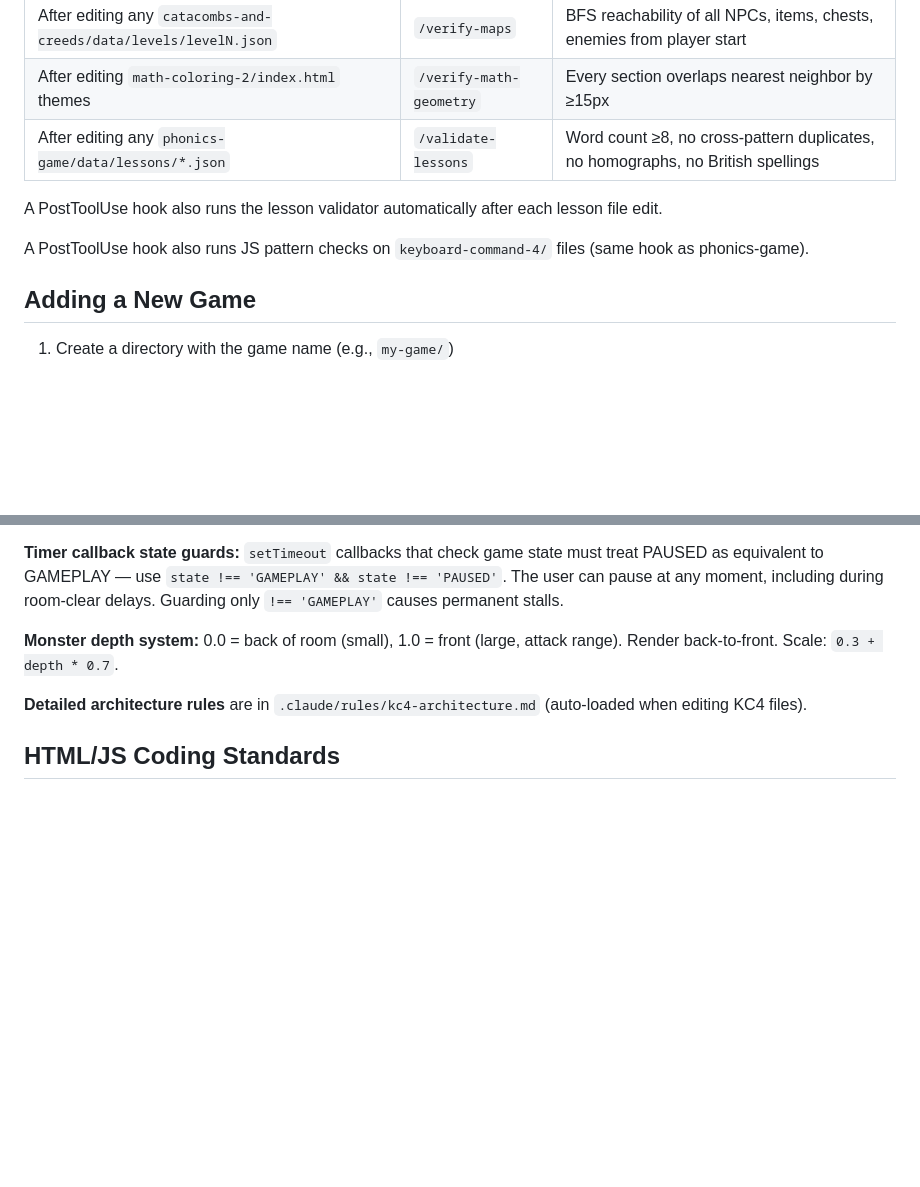
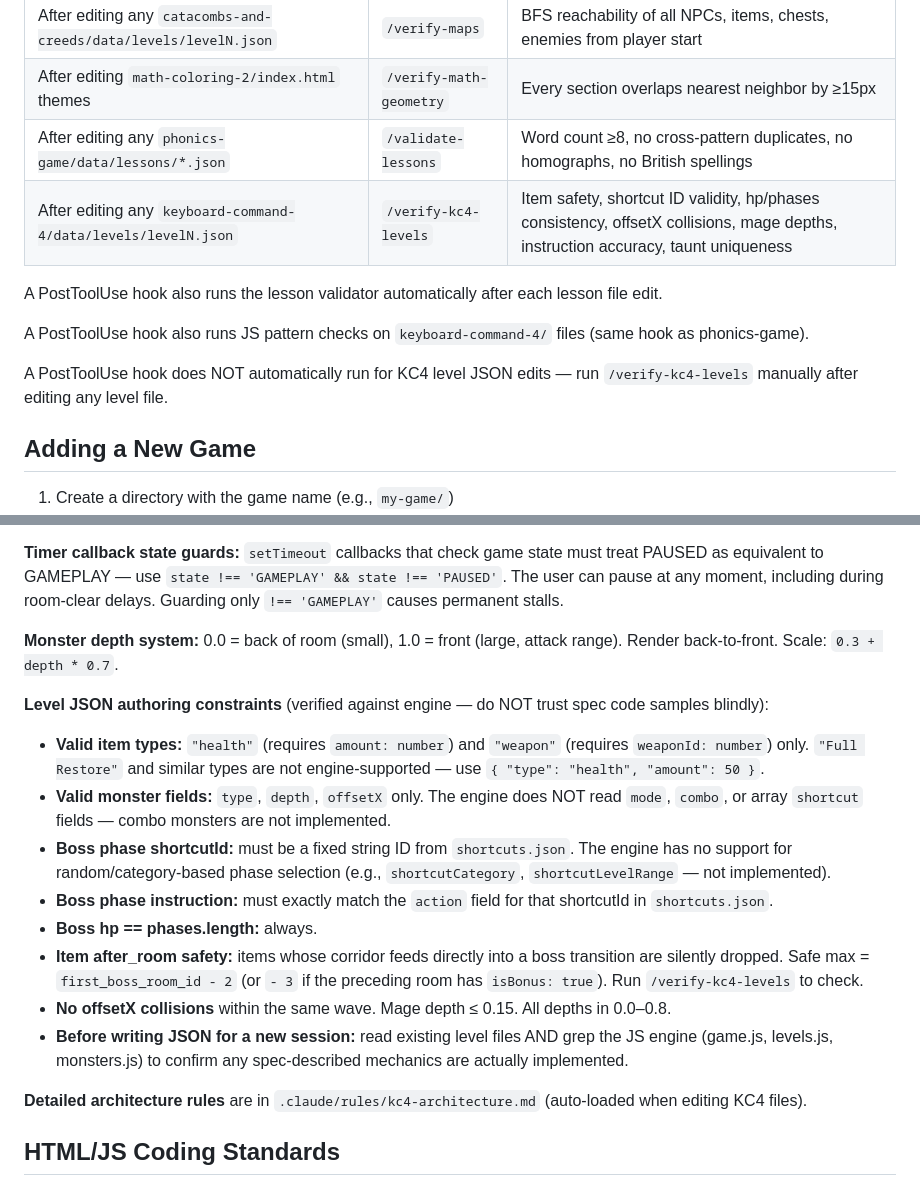
Before and after one commit to a1flecke/games-for-my-kids, a Markdown page: CLAUDE.md, 2 parts joined by grey strips. Drawn GitHub-style; blank space fills up the shorter version.

Commit message:
Add /verify-kc4-levels skill and update KC4 authoring rules
- New /verify-kc4-levels skill: Node.js script that validates all level
  JSONs — item type/safety, shortcutId existence, hp==phases.length,
  offsetX collisions, mage depth, instruction accuracy, taunt uniqueness.
  Passes clean on all 10 levels (2 WARNs on L5 boss flavor text expected).

- kc4-checklist: add level JSON anti-patterns table (Full Restore type,
  combo:true, mode field, array shortcut, random boss phases — none
  implemented in the engine); add Level JSON Authoring Rules section with
  after_room safety formula and supported field reference.

- CLAUDE.md: add /verify-kc4-levels to verification workflow table; add
  Level JSON authoring constraints block to KC4 section documenting valid
  item types, monster fields, boss phase format, item safety formula, and
  the rule to verify engine support before writing spec JSON.

Co-Authored-By: Claude Sonnet 4.6 <noreply@anthropic.com>

```diff
--- a/CLAUDE.md
+++ b/CLAUDE.md
@@ -38,10 +38,13 @@ Run these skills after editing the relevant files — before committing:
 | After editing any `catacombs-and-creeds/data/levels/levelN.json` | `/verify-maps` | BFS reachability of all NPCs, items, chests, enemies from player start |
 | After editing `math-coloring-2/index.html` themes | `/verify-math-geometry` | Every section overlaps nearest neighbor by ≥15px |
 | After editing any `phonics-game/data/lessons/*.json` | `/validate-lessons` | Word count ≥8, no cross-pattern duplicates, no homographs, no British spellings |
+| After editing any `keyboard-command-4/data/levels/levelN.json` | `/verify-kc4-levels` | Item safety, shortcut ID validity, hp/phases consistency, offsetX collisions, mage depths, instruction accuracy, taunt uniqueness |
 
 A PostToolUse hook also runs the lesson validator automatically after each lesson file edit.
 
 A PostToolUse hook also runs JS pattern checks on `keyboard-command-4/` files (same hook as phonics-game).
+
+A PostToolUse hook does NOT automatically run for KC4 level JSON edits — run `/verify-kc4-levels` manually after editing any level file.
 
 ## Adding a New Game
 
@@ -168,6 +171,17 @@ First-person shooting gallery / typing game hybrid — teaches ~60 iPadOS keyboa
 
 **Monster depth system:** 0.0 = back of room (small), 1.0 = front (large, attack range). Render back-to-front. Scale: `0.3 + depth * 0.7`.
 
+**Level JSON authoring constraints** (verified against engine — do NOT trust spec code samples blindly):
+
+- **Valid item types:** `"health"` (requires `amount: number`) and `"weapon"` (requires `weaponId: number`) only. `"Full Restore"` and similar types are not engine-supported — use `{ "type": "health", "amount": 50 }`.
+- **Valid monster fields:** `type`, `depth`, `offsetX` only. The engine does NOT read `mode`, `combo`, or array `shortcut` fields — combo monsters are not implemented.
+- **Boss phase shortcutId:** must be a fixed string ID from `shortcuts.json`. The engine has no support for random/category-based phase selection (e.g., `shortcutCategory`, `shortcutLevelRange` — not implemented).
+- **Boss phase instruction:** must exactly match the `action` field for that shortcutId in `shortcuts.json`.
+- **Boss hp == phases.length:** always.
+- **Item after_room safety:** items whose corridor feeds directly into a boss transition are silently dropped. Safe max = `first_boss_room_id - 2` (or `- 3` if the preceding room has `isBonus: true`). Run `/verify-kc4-levels` to check.
+- **No offsetX collisions** within the same wave. Mage depth ≤ 0.15. All depths in 0.0–0.8.
+- **Before writing JSON for a new session:** read existing level files AND grep the JS engine (game.js, levels.js, monsters.js) to confirm any spec-described mechanics are actually implemented.
+
 **Detailed architecture rules** are in `.claude/rules/kc4-architecture.md` (auto-loaded when editing KC4 files).
 
 ## HTML/JS Coding Standards
```
Also changed, not shown: 2 other files.
